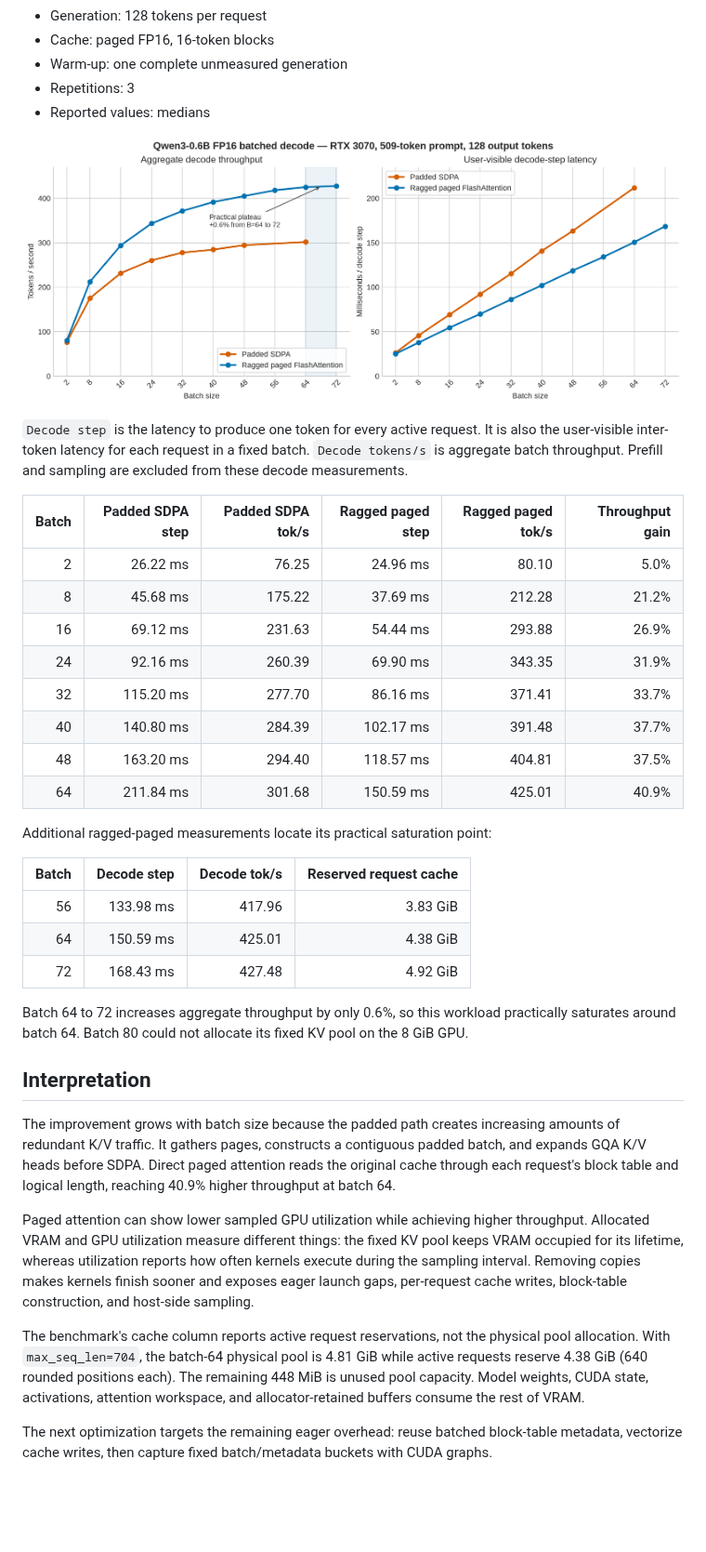
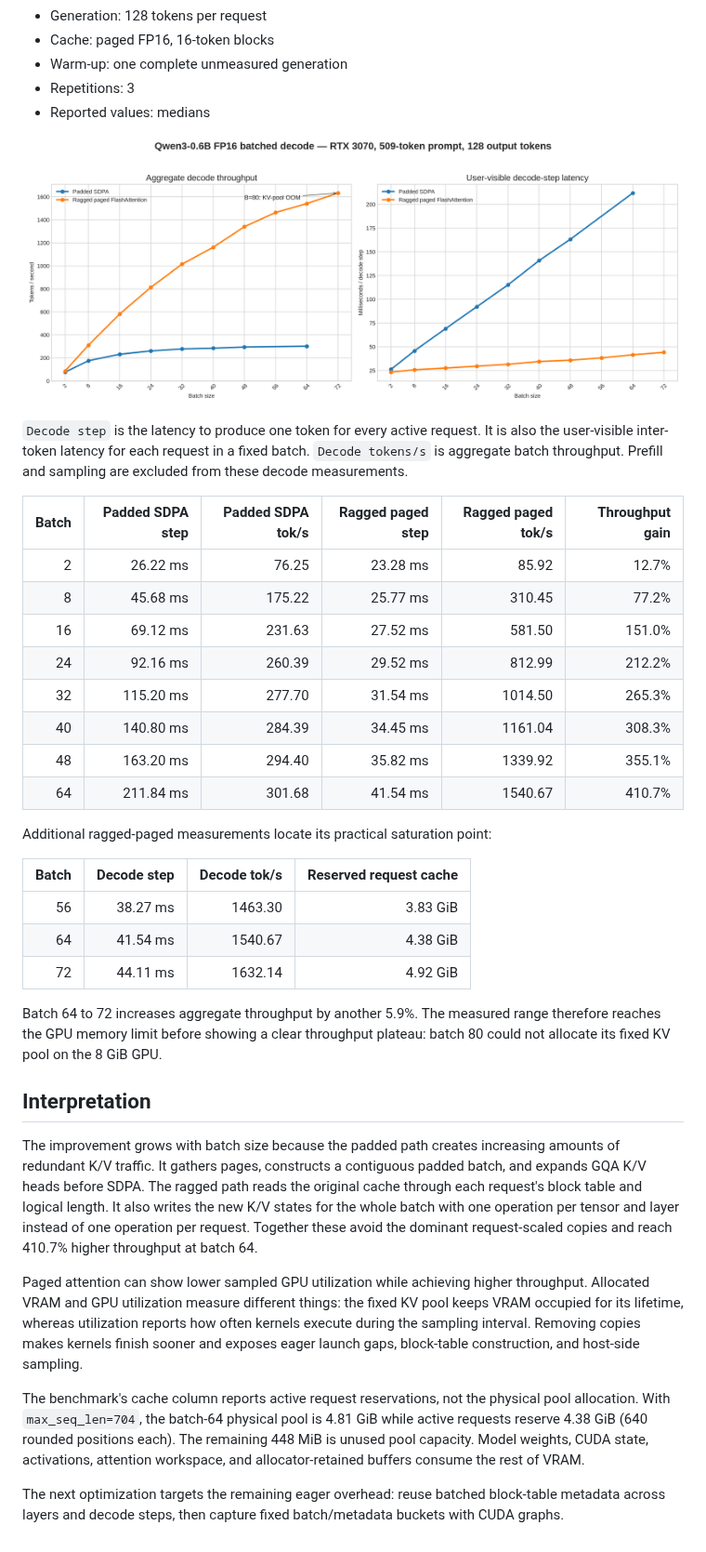
Before and after one commit to Stuart0l/llm-runtime-study, a Markdown page: doc/batch.md, the part around the change. Shown at 93% size. Drawn GitHub-style; pictures changed too: img/batch-decode-performance.png; blank space fills up the shorter version.

```diff
--- a/doc/batch.md
+++ b/doc/batch.md
@@ -42,41 +42,43 @@ excluded from these decode measurements.
 
 | Batch | Padded SDPA step | Padded SDPA tok/s | Ragged paged step | Ragged paged tok/s | Throughput gain |
 | ---: | ---: | ---: | ---: | ---: | ---: |
-| 2 | 26.22 ms | 76.25 | 24.96 ms | 80.10 | 5.0% |
-| 8 | 45.68 ms | 175.22 | 37.69 ms | 212.28 | 21.2% |
-| 16 | 69.12 ms | 231.63 | 54.44 ms | 293.88 | 26.9% |
-| 24 | 92.16 ms | 260.39 | 69.90 ms | 343.35 | 31.9% |
-| 32 | 115.20 ms | 277.70 | 86.16 ms | 371.41 | 33.7% |
-| 40 | 140.80 ms | 284.39 | 102.17 ms | 391.48 | 37.7% |
-| 48 | 163.20 ms | 294.40 | 118.57 ms | 404.81 | 37.5% |
-| 64 | 211.84 ms | 301.68 | 150.59 ms | 425.01 | 40.9% |
+| 2 | 26.22 ms | 76.25 | 23.28 ms | 85.92 | 12.7% |
+| 8 | 45.68 ms | 175.22 | 25.77 ms | 310.45 | 77.2% |
+| 16 | 69.12 ms | 231.63 | 27.52 ms | 581.50 | 151.0% |
+| 24 | 92.16 ms | 260.39 | 29.52 ms | 812.99 | 212.2% |
+| 32 | 115.20 ms | 277.70 | 31.54 ms | 1014.50 | 265.3% |
+| 40 | 140.80 ms | 284.39 | 34.45 ms | 1161.04 | 308.3% |
+| 48 | 163.20 ms | 294.40 | 35.82 ms | 1339.92 | 355.1% |
+| 64 | 211.84 ms | 301.68 | 41.54 ms | 1540.67 | 410.7% |
 
 Additional ragged-paged measurements locate its practical saturation point:
 
 | Batch | Decode step | Decode tok/s | Reserved request cache |
 | ---: | ---: | ---: | ---: |
-| 56 | 133.98 ms | 417.96 | 3.83 GiB |
-| 64 | 150.59 ms | 425.01 | 4.38 GiB |
-| 72 | 168.43 ms | 427.48 | 4.92 GiB |
+| 56 | 38.27 ms | 1463.30 | 3.83 GiB |
+| 64 | 41.54 ms | 1540.67 | 4.38 GiB |
+| 72 | 44.11 ms | 1632.14 | 4.92 GiB |
 
-Batch 64 to 72 increases aggregate throughput by only 0.6%, so this workload
-practically saturates around batch 64. Batch 80 could not allocate its fixed KV
-pool on the 8 GiB GPU.
+Batch 64 to 72 increases aggregate throughput by another 5.9%. The measured
+range therefore reaches the GPU memory limit before showing a clear throughput
+plateau: batch 80 could not allocate its fixed KV pool on the 8 GiB GPU.
 
 ## Interpretation
 
 The improvement grows with batch size because the padded path creates
 increasing amounts of redundant K/V traffic. It gathers pages, constructs a
-contiguous padded batch, and expands GQA K/V heads before SDPA. Direct paged
-attention reads the original cache through each request's block table and
-logical length, reaching 40.9% higher throughput at batch 64.
+contiguous padded batch, and expands GQA K/V heads before SDPA. The ragged path
+reads the original cache through each request's block table and logical length.
+It also writes the new K/V states for the whole batch with one operation per
+tensor and layer instead of one operation per request. Together these avoid the
+dominant request-scaled copies and reach 410.7% higher throughput at batch 64.
 
 Paged attention can show lower sampled GPU utilization while achieving higher
 throughput. Allocated VRAM and GPU utilization measure different things: the
 fixed KV pool keeps VRAM occupied for its lifetime, whereas utilization reports
 how often kernels execute during the sampling interval. Removing copies makes
-kernels finish sooner and exposes eager launch gaps, per-request cache writes,
-block-table construction, and host-side sampling.
+kernels finish sooner and exposes eager launch gaps, block-table construction,
+and host-side sampling.
 
 The benchmark's cache column reports active request reservations, not the
 physical pool allocation. With `max_seq_len=704`, the batch-64 physical pool is
@@ -86,5 +88,5 @@ activations, attention workspace, and allocator-retained buffers consume the
 rest of VRAM.
 
 The next optimization targets the remaining eager overhead: reuse batched
-block-table metadata, vectorize cache writes, then capture fixed batch/metadata
-buckets with CUDA graphs.
+block-table metadata across layers and decode steps, then capture fixed
+batch/metadata buckets with CUDA graphs.
```
Also changed, not shown: 2 other files.
